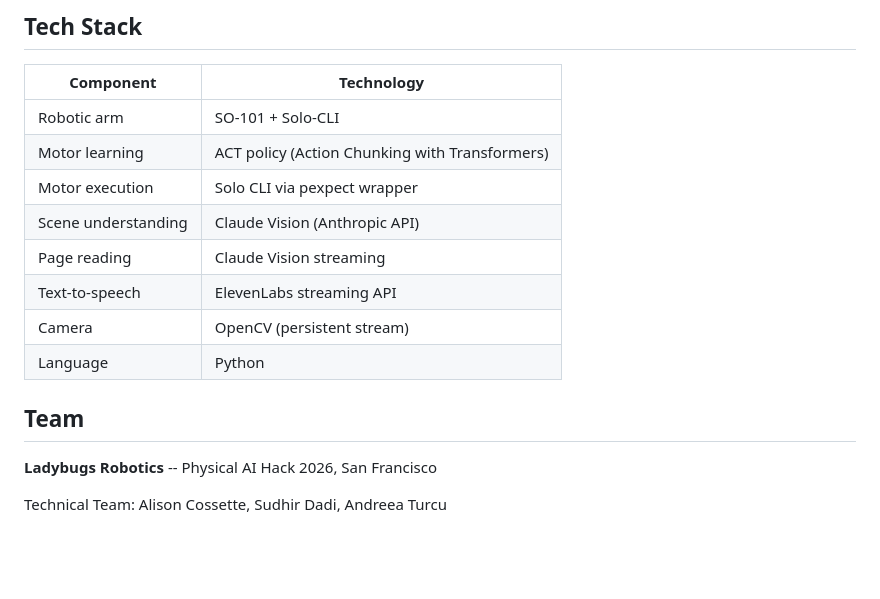
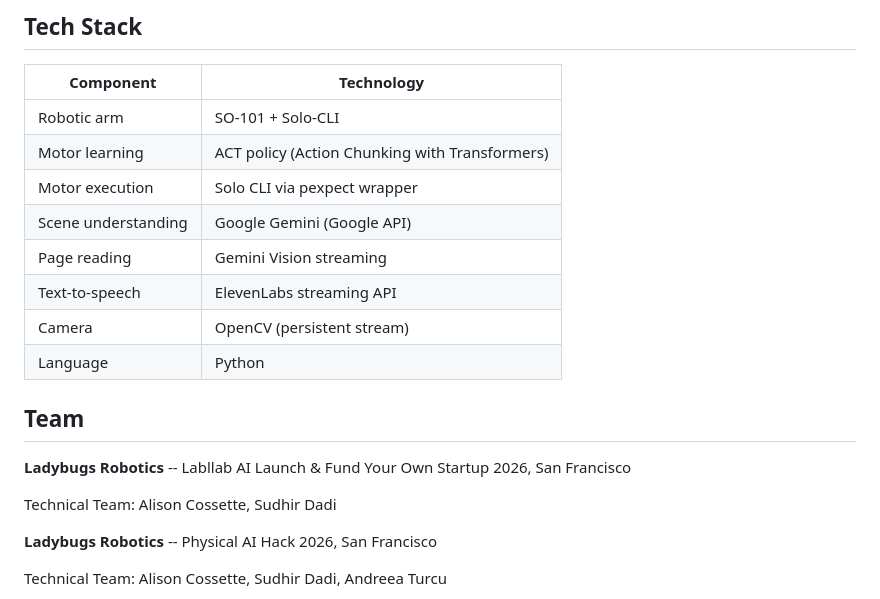
Before and after one commit to alisoncossette/ladybugs-robotics, a Markdown page: README.md, the part around the change. Rendered like a GitHub page; blank space fills up the shorter version.

Commit message:
Update API references and team information in README
Updated API references for scene understanding and page reading, and added team details for the Ladybugs Robotics project.

```diff
--- a/README.md
+++ b/README.md
@@ -268,13 +268,17 @@ python main.py
 | Robotic arm | SO-101 + Solo-CLI |
 | Motor learning | ACT policy (Action Chunking with Transformers) |
 | Motor execution | Solo CLI via pexpect wrapper |
-| Scene understanding | Claude Vision (Anthropic API) |
-| Page reading | Claude Vision streaming |
+| Scene understanding | Google Gemini (Google API) |
+| Page reading | Gemini Vision streaming |
 | Text-to-speech | ElevenLabs streaming API |
 | Camera | OpenCV (persistent stream) |
 | Language | Python |
 
 ## Team
+
+**Ladybugs Robotics** -- Labllab AI Launch & Fund Your Own Startup 2026, San Francisco
+
+Technical Team: Alison Cossette, Sudhir Dadi
 
 **Ladybugs Robotics** -- Physical AI Hack 2026, San Francisco
 
```
